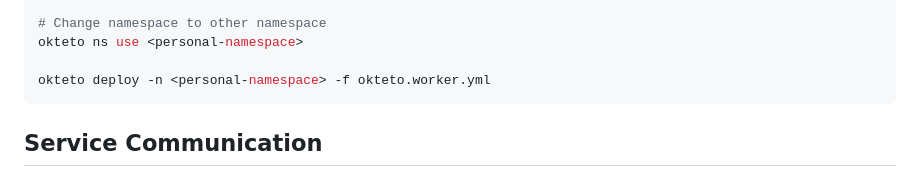
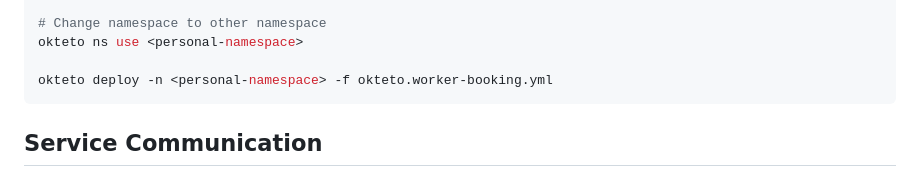
Before and after one commit to ifbyol/sample-app, a Markdown page: README.md, the part around the change. Rendered like a GitHub page.

````diff
--- a/README.md
+++ b/README.md
@@ -56,7 +56,7 @@ okteto deploy -n <shared-namespace>
 # Change namespace to other namespace
 okteto ns use <personal-namespace>
 
-okteto deploy -n <personal-namespace> -f okteto.worker.yml
+okteto deploy -n <personal-namespace> -f okteto.worker-booking.yml
 ```
 
 ## Service Communication
````
